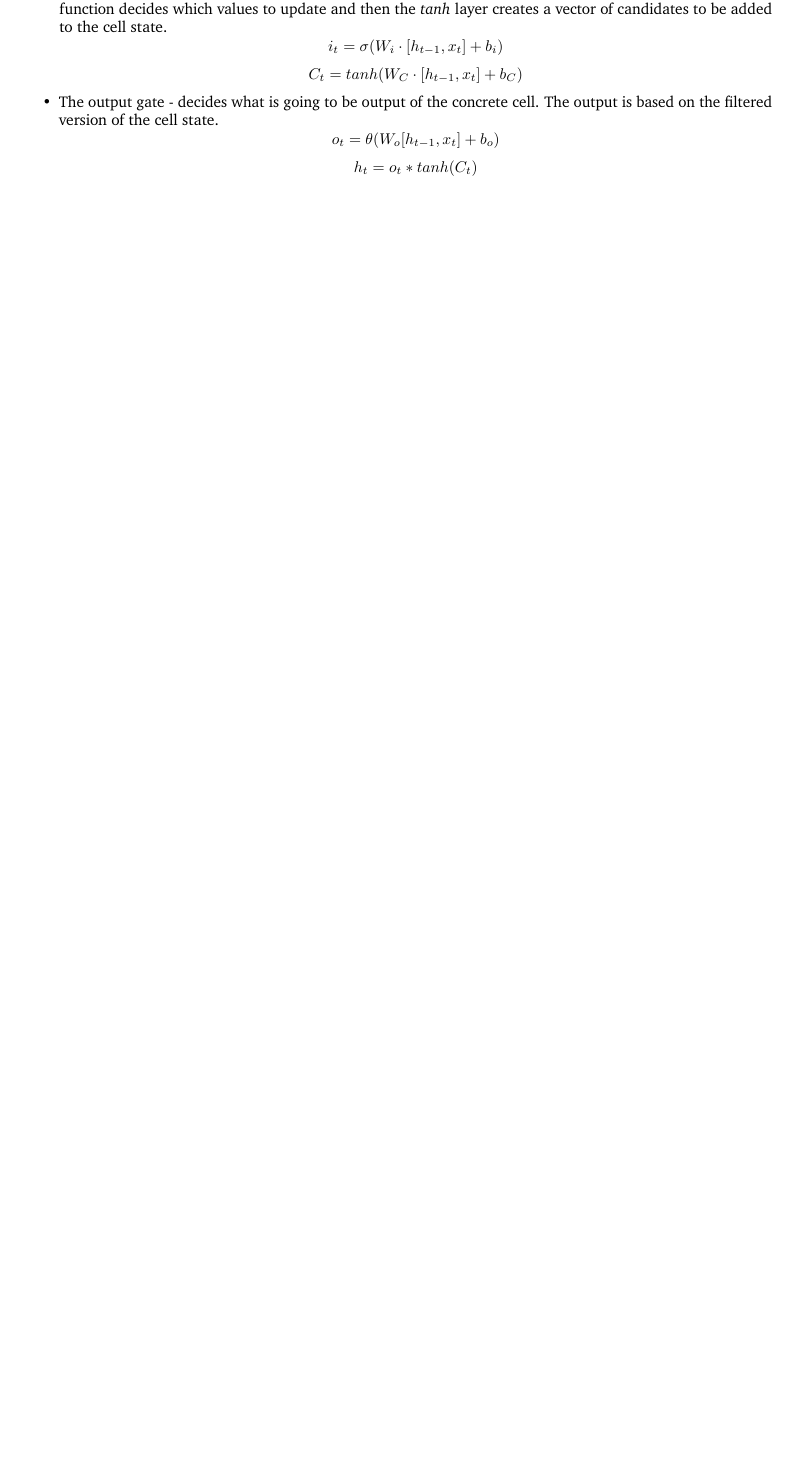
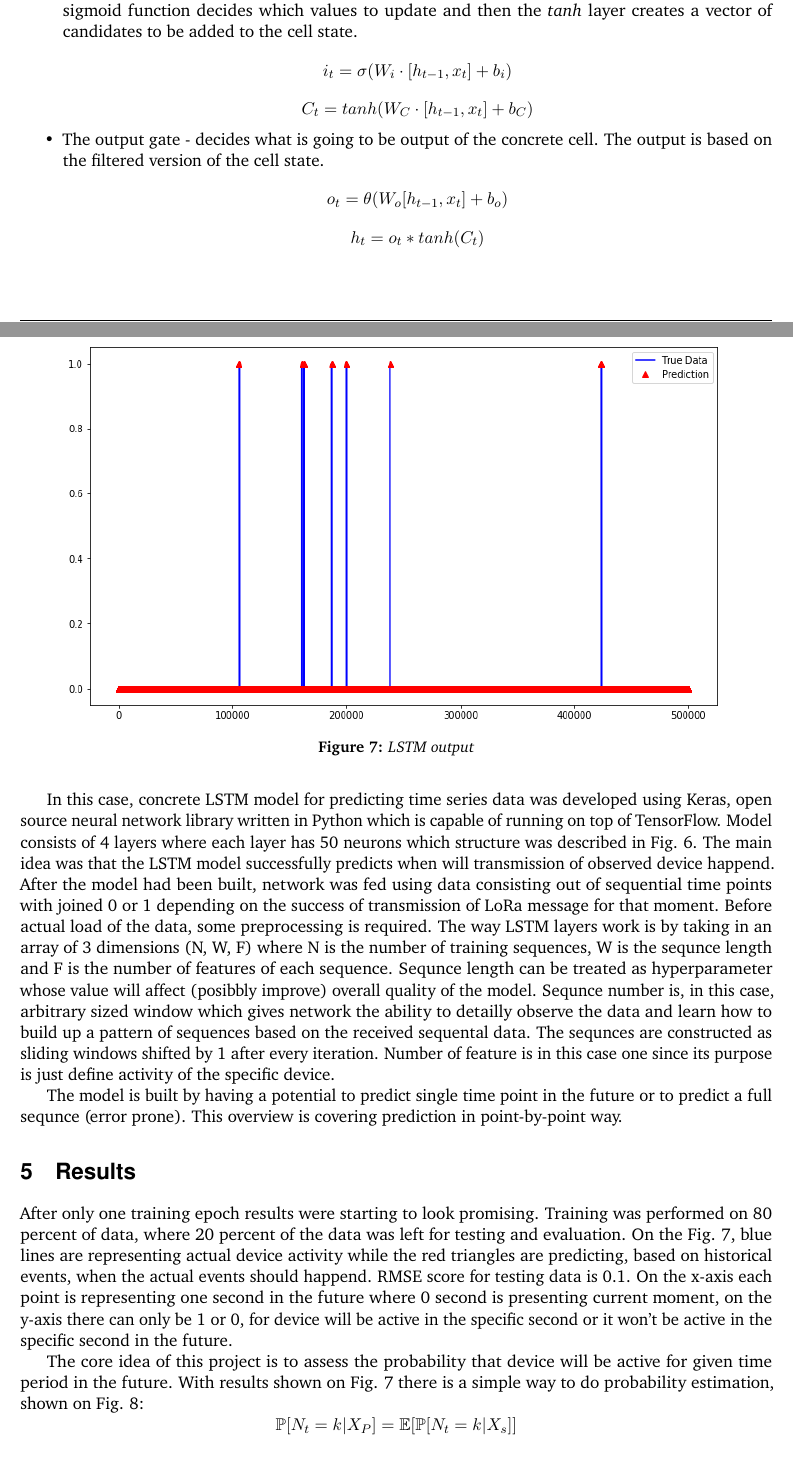
Before and after one commit to akapet00/lora-time-series, a LaTeX document (reports/main.tex, which reads reports/structure.tex): part of page 5 of 5 before the commit and two parts of pages 5 and 6 of 8 after it, the two joined at a grey line, cut so that both start at the same text, the shorter picture padded with empty space. Compiled offline with pdfLaTeX.

Commit message:
draft version of report

```diff
--- a/reports/main.tex
+++ b/reports/main.tex
@@ -2,7 +2,7 @@
 %	PACKAGES AND OTHER DOCUMENT CONFIGURATIONS
 %----------------------------------------------------------------------------------------
 
-\documentclass[10pt, a4paper]{article} % 10pt font size (11 and 12 also possible), A4 paper (letterpaper for US letter) and two column layout (remove for one column)
+\documentclass[11pt, a4paper]{article} % 10pt font size (11 and 12 also possible), A4 paper (letterpaper for US letter) and two column layout (remove for one column)
 
 \input{structure.tex} % Specifies the document structure and loads requires packages
 
@@ -163,3 +163,33 @@ There are three types of gates in LSTM network:
 	\item {The second gate} - decides which new information should be written to the cell state. First, the sigmoid function decides which values to update and then the \emph{tanh} layer creates a vector of candidates to be added to the cell state. $$ i_{t} = \sigma (W_{i} \cdot [h_{t-1}, x_{t}] + b_{i}) $$ $$ C_{t} = tanh (W_{C} \cdot [h_{t-1}, x_{t}] + b_{C}) $$
 	\item {The output gate} - decides what is going to be output of the concrete cell. The output is based on the filtered version of the cell state. $$ o_{t} = \theta (W_{o} [h_{t-1}, x_{t}] + b_{o}) $$ $$ h_{t} = o_{t} * tanh(C_{t})$$
 \end{itemize}
+
+In this case, concrete LSTM model for predicting time series data was developed using Keras, open source neural network library written in Python which is capable of running on top of TensorFlow. Model consists of 4 layers where each layer has 50 neurons which structure was described in Fig. \ref{lstm}.
+The main idea was that the LSTM model successfully predicts when will transmission of observed device happend.
+After the model had been built, network was fed using data consisting out of sequential time points with joined 0 or 1 depending on the success of transmission of LoRa message for that moment.
+Before actual load of the data, some preprocessing is required.
+The way LSTM layers work is by taking in an array of 3 dimensions (N, W, F) where N is the number of training sequences, W is the sequnce length and F is the number of features of each sequence.
+Sequnce length can be treated as hyperparameter whose value will affect (posibbly improve) overall quality of the model. Sequnce number is, in this case, arbitrary sized window which gives network the ability to detailly observe the data and learn how to build up a pattern of sequences based on the received sequental data.
+The sequnces are constructed as sliding windows shifted by 1 after every iteration.
+Number of feature is in this case one since its purpose is just define activity of the specific device.
+
+The model is built by having a potential to predict single time point in the future or to predict a full sequnce (error prone). This overview is covering prediction in point-by-point way.
+
+\section{Results}
+
+After only one training epoch results were starting to look promising.
+Training was performed on 80 percent of data, where 20 percent of the data was left for testing and evaluation.
+On the Fig. \ref{lstm-out}, blue lines are representing actual device activity while the red triangles are predicting, based on historical events, when the actual events should happend. RMSE score for testing data is 0.1.
+On the x-axis each point is representing one second in the future where 0 second is presenting current moment, on the y-axis there can only be 1 or 0, for device will be active in the specific second or it won't be active in the specific second in the future.
+\begin{figure}
+	\centering
+	\includegraphics[scale=.6]{images/lstm-out.png} % Figure image
+	\caption{LSTM output}
+	\label{lstm-out}
+\end{figure}
+
+The core idea of this project is to assess the probability that device will be active for given time period in the future.
+With results shown on Fig. \ref{lstm-out} there is a simple way to do probability estimation, shown on Fig. \ref{est-prob}:
+$$ \mathbb{P}[N_{t} = k | X_{P}] = \mathbb{E}[\mathbb{P}[N_{t} = k | X_{s}]] $$
+where left side is overall estimated probability considering whole data set and right side is expected value when all subsamples are taken into account.
+$$ \mathbb{P}[N_{t} = k | X_{s}] =  \frac{1}{s-t}  \sum_{i=0}^{s-t}\mathbbm{1}[\sum_{j=0}^{t}X[i+j]=k] $$
--- a/reports/structure.tex
+++ b/reports/structure.tex
@@ -24,6 +24,8 @@
 
 \usepackage{sectsty} % Enables custom section titles
 \allsectionsfont{\usefont{OT1}{phv}{b}{n}} % Change the font of all section commands (Helvetica)
+
+\usepackage{bbm}
 
 %----------------------------------------------------------------------------------------
 %	MARGINS AND SPACING
```
Also changed, not shown: reports/bibl.bib (+2 -2 lines), reports/images/est-prob.png (added), reports/images/lstm-out.png (added), reports/main.bbl, reports/main.pdf, reports/main.tex (23 more changed lines), 5 other files.
